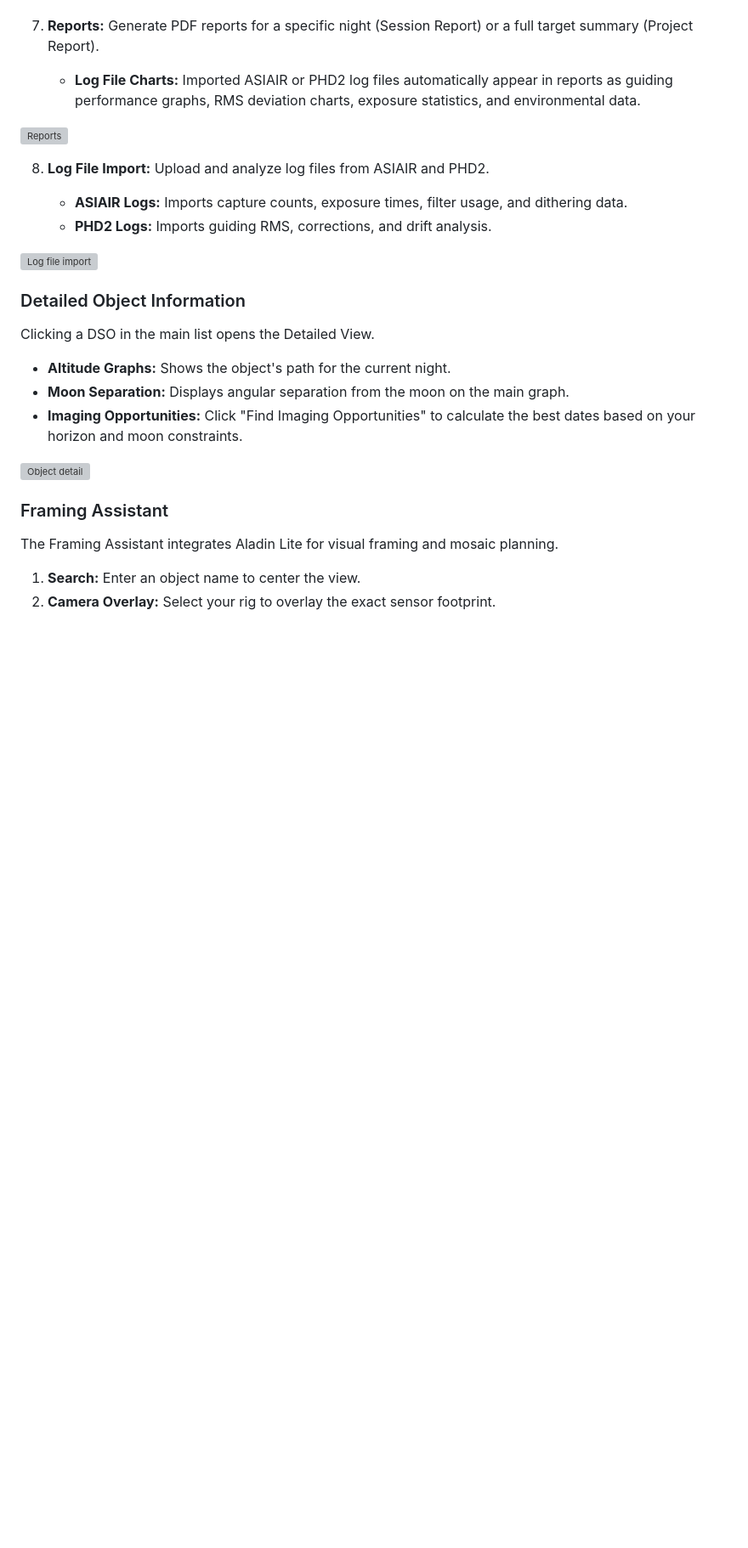
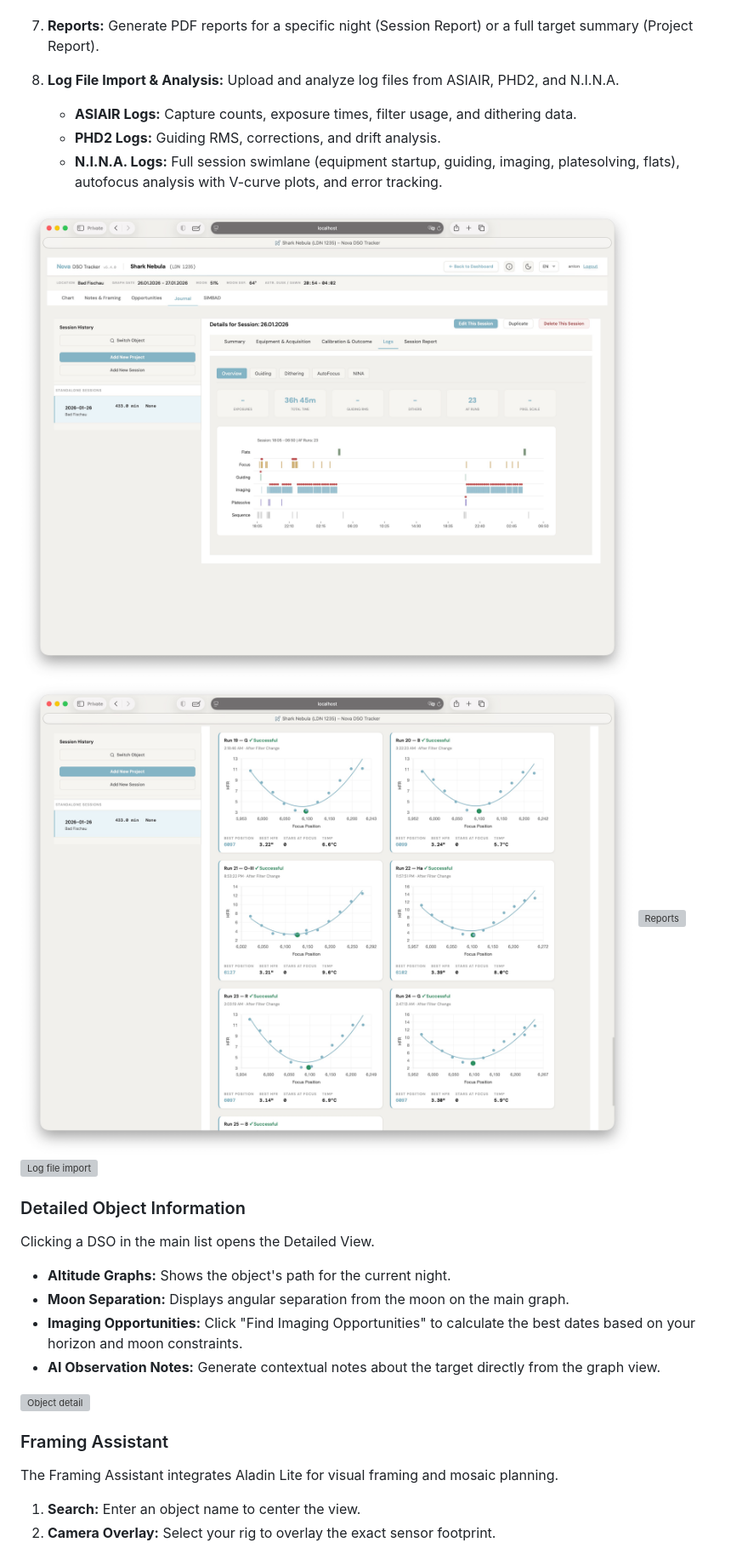
Before and after one commit to mrantonSG/nova_DSO_tracker, a Markdown page: README.md, the part around one of its changes. Shown at 85% size. Drawn GitHub-style; pictures changed too: docs/Screenshot 2026-03-28 at 14.01.14.jpg (added), docs/Screenshot 2026-03-28 at 14.02.25.jpg (added); blank space fills up the shorter version; grey boxes are pictures that could not be loaded.

```diff
--- a/README.md
+++ b/README.md
@@ -140,15 +154,15 @@ The Journal is a full **Project Management System**.
 
 7. **Reports:** Generate PDF reports for a specific night (Session Report) or a full target summary (Project Report).
 
-    * **Log File Charts:** Imported ASIAIR or PHD2 log files automatically appear in reports as guiding performance graphs, RMS deviation charts, exposure statistics, and environmental data.
+8. **Log File Import & Analysis:** Upload and analyze log files from ASIAIR, PHD2, and N.I.N.A.
 
+    * **ASIAIR Logs:** Capture counts, exposure times, filter usage, and dithering data.
+    * **PHD2 Logs:** Guiding RMS, corrections, and drift analysis.
+    * **N.I.N.A. Logs:** Full session swimlane (equipment startup, guiding, imaging, platesolving, flats), autofocus analysis with V-curve plots, and error tracking.
+
+![Screenshot 2026-03-28 at 14.01.14.jpg](docs/Screenshot%202026-03-28%20at%2014.01.14.jpg)
+![Screenshot 2026-03-28 at 14.02.25.jpg](docs/Screenshot%202026-03-28%20at%2014.02.25.jpg)
 ![Reports](docs/Screenshot%202026-02-27%20at%2014.11.42.jpg)
-
-8. **Log File Import:** Upload and analyze log files from ASIAIR and PHD2.
-
-    * **ASIAIR Logs:** Imports capture counts, exposure times, filter usage, and dithering data.
-    * **PHD2 Logs:** Imports guiding RMS, corrections, and drift analysis.
-
 ![Log file import](docs/Screenshot%202026-02-27%20at%2014.12.11.jpg)
 
 ### Detailed Object Information
@@ -158,6 +172,7 @@ Clicking a DSO in the main list opens the Detailed View.
 * **Altitude Graphs:** Shows the object's path for the current night.
 * **Moon Separation:** Displays angular separation from the moon on the main graph.
 * **Imaging Opportunities:** Click "Find Imaging Opportunities" to calculate the best dates based on your horizon and moon constraints.
+* **AI Observation Notes:** Generate contextual notes about the target directly from the graph view.
 
 ![Object detail](docs/Screenshot%202026-02-27%20at%2014.12.55.jpg)
 
```
Also changed, not shown: other parts of README.md (+66 -18 lines), docs/release_notes/5.4.0.md (added, +115 -0 lines), docs/Screenshot 2026-03-28 at 13.57.23.jpg (added), docs/Screenshot 2026-03-28 at 13.58.23.jpg (added).
